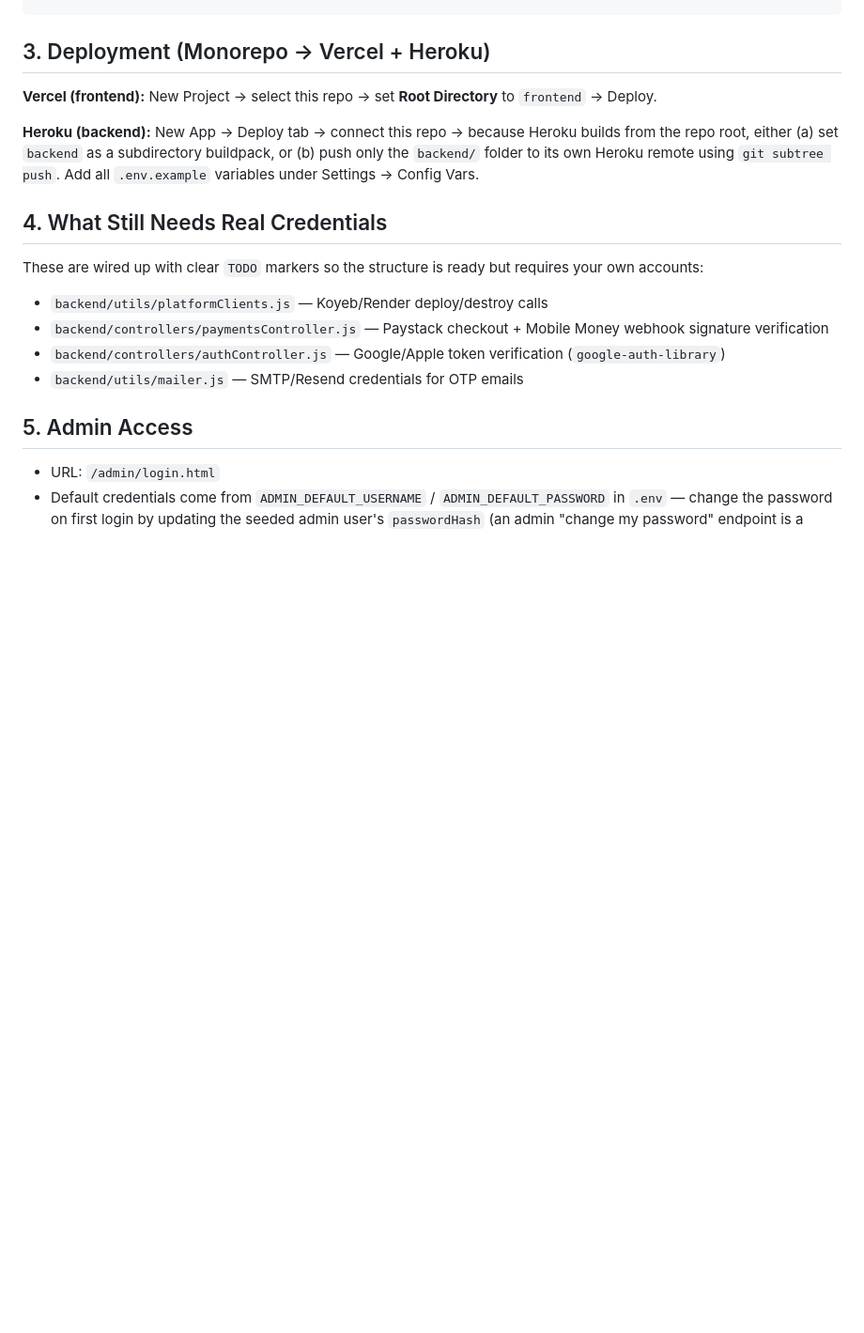
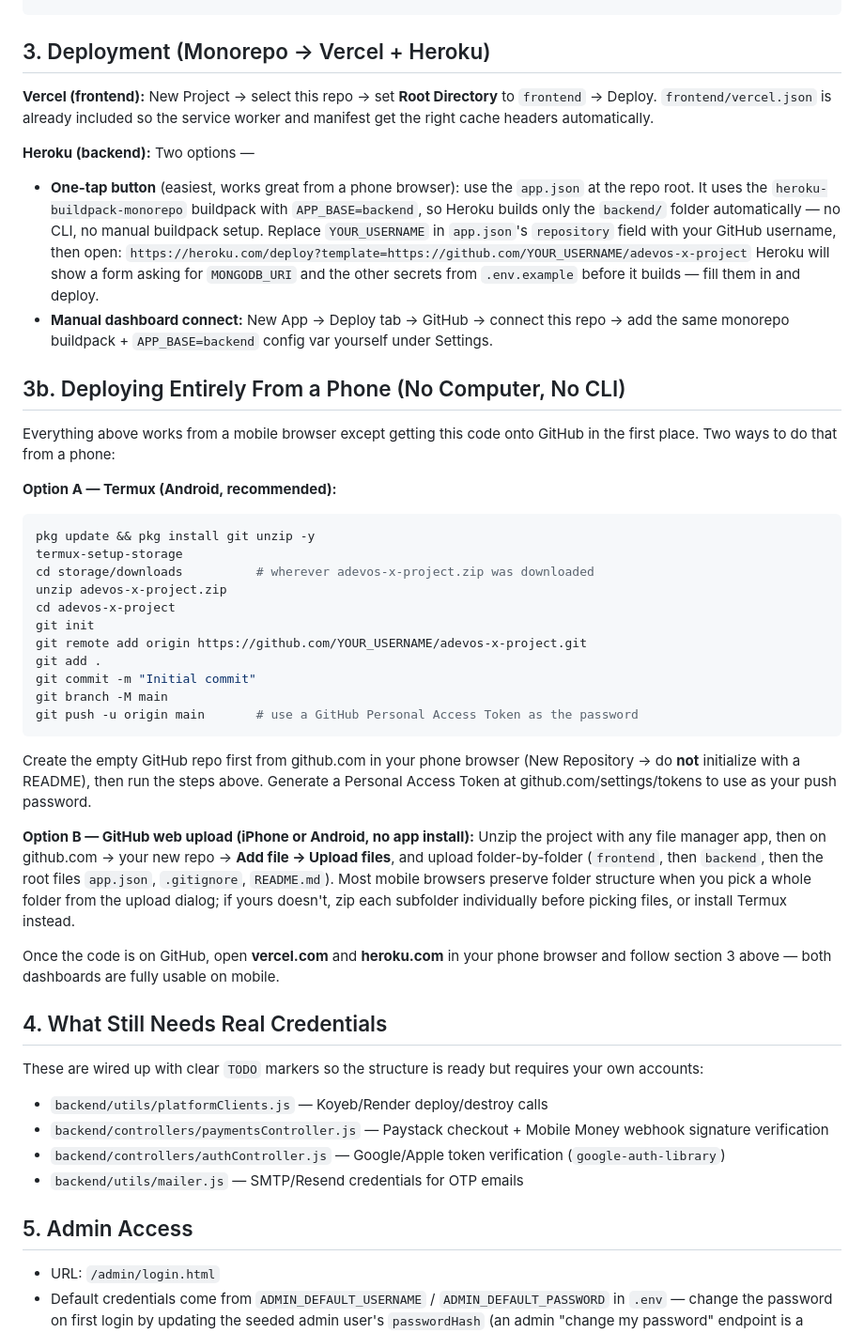
Before and after one commit to babykingb10-max/Adevos-X-Tech-Website-2, a Markdown page: README.md, the part around the change. Shown at 94% size. GitHub-like rendering; blank space fills up the shorter version.

Commit message:
Update README with detailed deployment steps
Expanded deployment instructions for Heroku and mobile options.

````diff
--- a/README.md
+++ b/README.md
@@ -48,13 +48,60 @@ npx serve .
 ## 3. Deployment (Monorepo → Vercel + Heroku)
 
 **Vercel (frontend):** New Project → select this repo → set **Root
-Directory** to `frontend` → Deploy.
+Directory** to `frontend` → Deploy. `frontend/vercel.json` is already
+included so the service worker and manifest get the right cache headers
+automatically.
 
-**Heroku (backend):** New App → Deploy tab → connect this repo → because
-Heroku builds from the repo root, either (a) set `backend` as a subdirectory
-buildpack, or (b) push only the `backend/` folder to its own Heroku remote
-using `git subtree push`. Add all `.env.example` variables under
-Settings → Config Vars.
+**Heroku (backend):** Two options —
+
+- **One-tap button** (easiest, works great from a phone browser): use the
+  `app.json` at the repo root. It uses the `heroku-buildpack-monorepo`
+  buildpack with `APP_BASE=backend`, so Heroku builds only the `backend/`
+  folder automatically — no CLI, no manual buildpack setup. Replace
+  `YOUR_USERNAME` in `app.json`'s `repository` field with your GitHub
+  username, then open:
+  `https://heroku.com/deploy?template=https://github.com/YOUR_USERNAME/adevos-x-project`
+  Heroku will show a form asking for `MONGODB_URI` and the other secrets
+  from `.env.example` before it builds — fill them in and deploy.
+- **Manual dashboard connect:** New App → Deploy tab → GitHub → connect this
+  repo → add the same monorepo buildpack + `APP_BASE=backend` config var
+  yourself under Settings.
+
+## 3b. Deploying Entirely From a Phone (No Computer, No CLI)
+
+Everything above works from a mobile browser except getting this code onto
+GitHub in the first place. Two ways to do that from a phone:
+
+**Option A — Termux (Android, recommended):**
+```bash
+pkg update && pkg install git unzip -y
+termux-setup-storage
+cd storage/downloads          # wherever adevos-x-project.zip was downloaded
+unzip adevos-x-project.zip
+cd adevos-x-project
+git init
+git remote add origin https://github.com/YOUR_USERNAME/adevos-x-project.git
+git add .
+git commit -m "Initial commit"
+git branch -M main
+git push -u origin main       # use a GitHub Personal Access Token as the password
+```
+Create the empty GitHub repo first from github.com in your phone browser
+(New Repository → do **not** initialize with a README), then run the steps
+above. Generate a Personal Access Token at
+github.com/settings/tokens to use as your push password.
+
+**Option B — GitHub web upload (iPhone or Android, no app install):**
+Unzip the project with any file manager app, then on github.com → your new
+repo → **Add file → Upload files**, and upload folder-by-folder
+(`frontend`, then `backend`, then the root files `app.json`,
+`.gitignore`, `README.md`). Most mobile browsers preserve folder structure
+when you pick a whole folder from the upload dialog; if yours doesn't, zip
+each subfolder individually before picking files, or install Termux instead.
+
+Once the code is on GitHub, open **vercel.com** and **heroku.com** in your
+phone browser and follow section 3 above — both dashboards are fully
+usable on mobile.
 
 ## 4. What Still Needs Real Credentials
 
````
